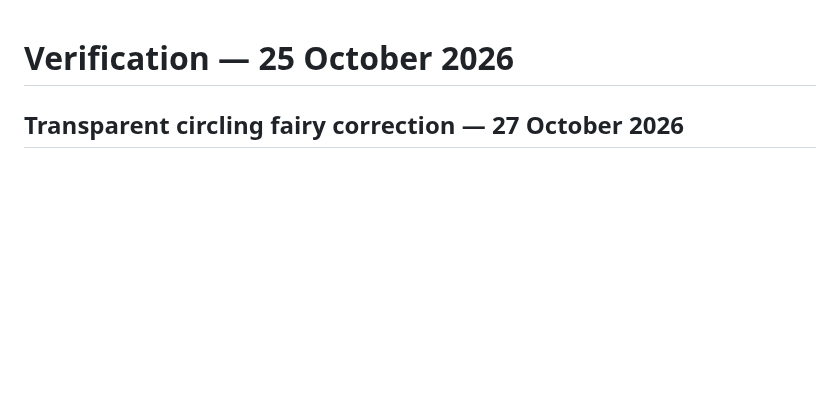
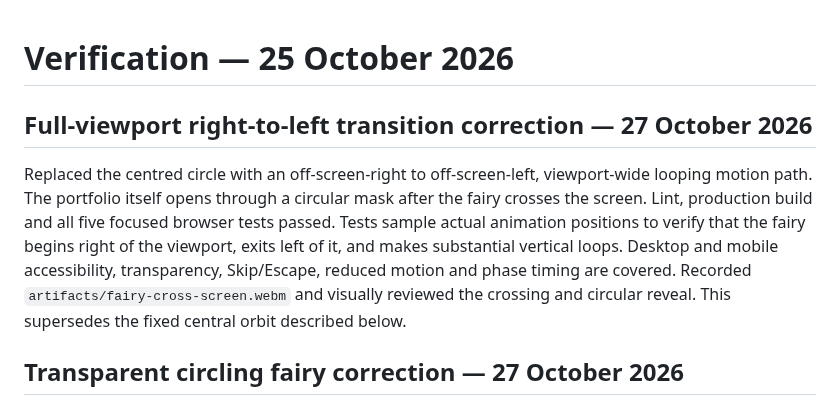
Before and after one commit to shriyashi2007-lang/shriyashiPORTFOLIO, a Markdown page: artifacts/verification.md, the part around the change. Drawn GitHub-style; blank space fills up the shorter version.

```diff
--- a/artifacts/verification.md
+++ b/artifacts/verification.md
@@ -1,4 +1,8 @@
 # Verification — 25 October 2026
+
+## Full-viewport right-to-left transition correction — 27 October 2026
+
+Replaced the centred circle with an off-screen-right to off-screen-left, viewport-wide looping motion path. The portfolio itself opens through a circular mask after the fairy crosses the screen. Lint, production build and all five focused browser tests passed. Tests sample actual animation positions to verify that the fairy begins right of the viewport, exits left of it, and makes substantial vertical loops. Desktop and mobile accessibility, transparency, Skip/Escape, reduced motion and phase timing are covered. Recorded `artifacts/fairy-cross-screen.webm` and visually reviewed the crossing and circular reveal. This supersedes the fixed central orbit described below.
 
 ## Transparent circling fairy correction — 27 October 2026
 
```
Also changed, not shown: DECISIONS.md (+2 -0 lines), README.md (+2 -2 lines), docs/fairy-welcome.png, 5 other files.
